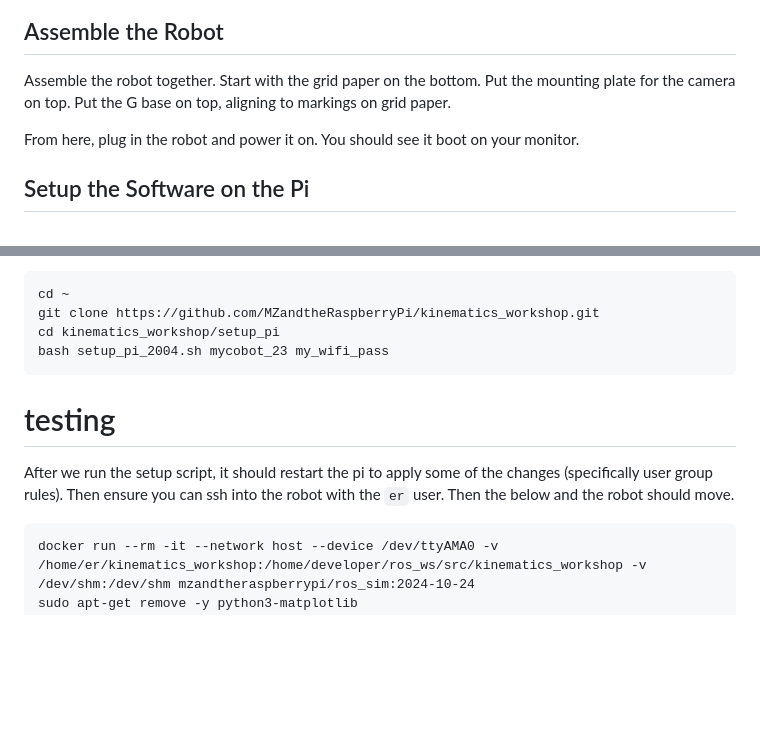
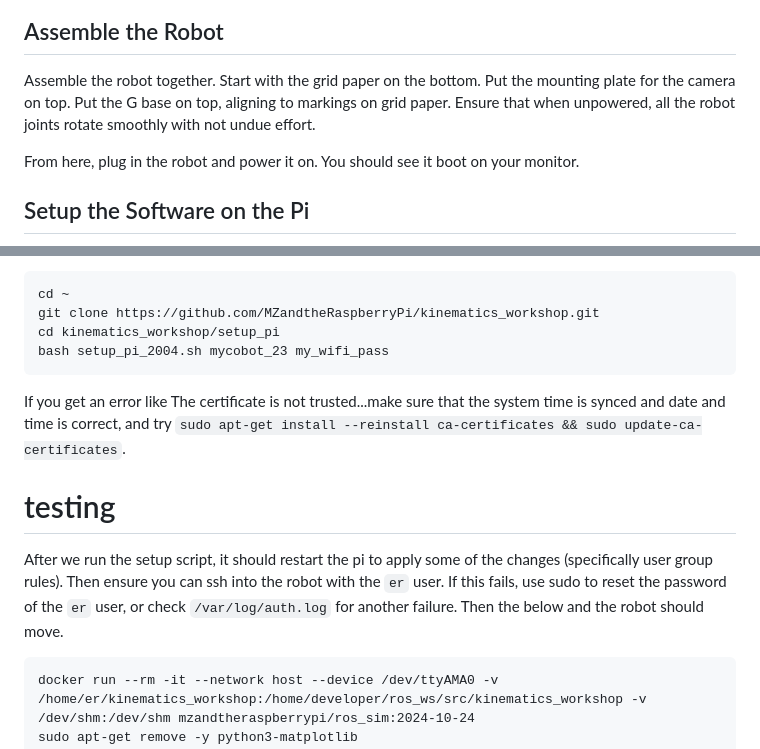
Before and after one commit to MZandtheRaspberryPi/kinematics_workshop, a Markdown page: setup_pi/README.md, 2 parts joined by grey strips. Rendered like a GitHub page; blank space fills up the shorter version.

Commit message:
updating README for setup

````diff
--- a/setup_pi/README.md
+++ b/setup_pi/README.md
@@ -24,7 +24,7 @@ We use Raspberry Pi Imager to flash it, selecting Raspberry Pi 4, selecting the
 ![pi_imager](./pi_imager.PNG)
 
 ## Assemble the Robot
-Assemble the robot together. Start with the grid paper on the bottom. Put the mounting plate for the camera on top. Put the G base on top, aligning to markings on grid paper.
+Assemble the robot together. Start with the grid paper on the bottom. Put the mounting plate for the camera on top. Put the G base on top, aligning to markings on grid paper. Ensure that when unpowered, all the robot joints rotate smoothly with not undue effort.
 
 From here, plug in the robot and power it on. You should see it boot on your monitor.
 
@@ -42,8 +42,10 @@ cd kinematics_workshop/setup_pi
 bash setup_pi_2004.sh mycobot_23 my_wifi_pass
 ```
 
+If you get an error like The certificate is not trusted...make sure that the system time is synced and date and time is correct, and try `sudo apt-get install --reinstall ca-certificates && sudo update-ca-certificates`.
+
 # testing
-After we run the setup script, it should restart the pi to apply some of the changes (specifically user group rules). Then ensure you can ssh into the robot with the `er` user. Then the below and the robot should move.
+After we run the setup script, it should restart the pi to apply some of the changes (specifically user group rules). Then ensure you can ssh into the robot with the `er` user. If this fails, use sudo to reset the password of the `er` user, or check `/var/log/auth.log` for another failure. Then the below and the robot should move.
 
 ```
 docker run --rm -it --network host --device /dev/ttyAMA0 -v /home/er/kinematics_workshop:/home/developer/ros_ws/src/kinematics_workshop -v /dev/shm:/dev/shm mzandtheraspberrypi/ros_sim:2024-10-24
````
